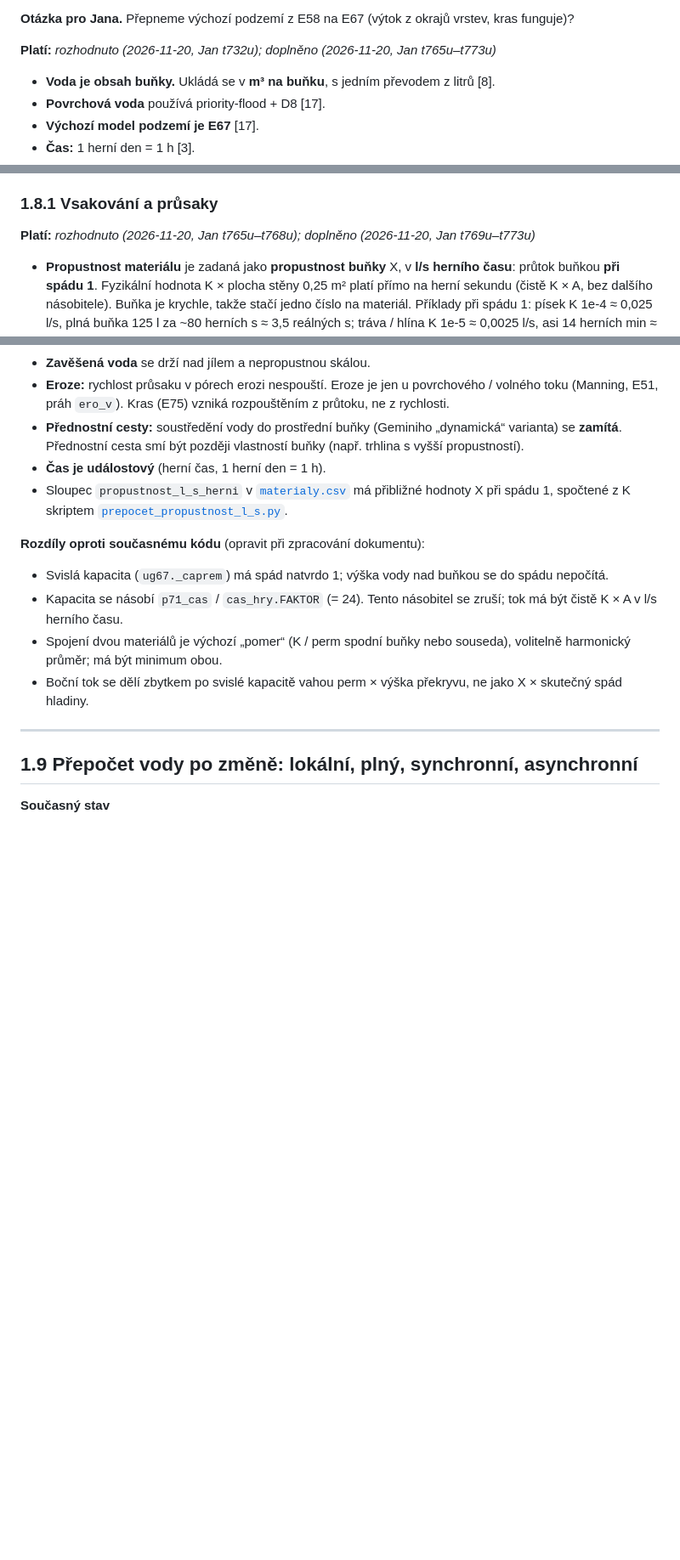
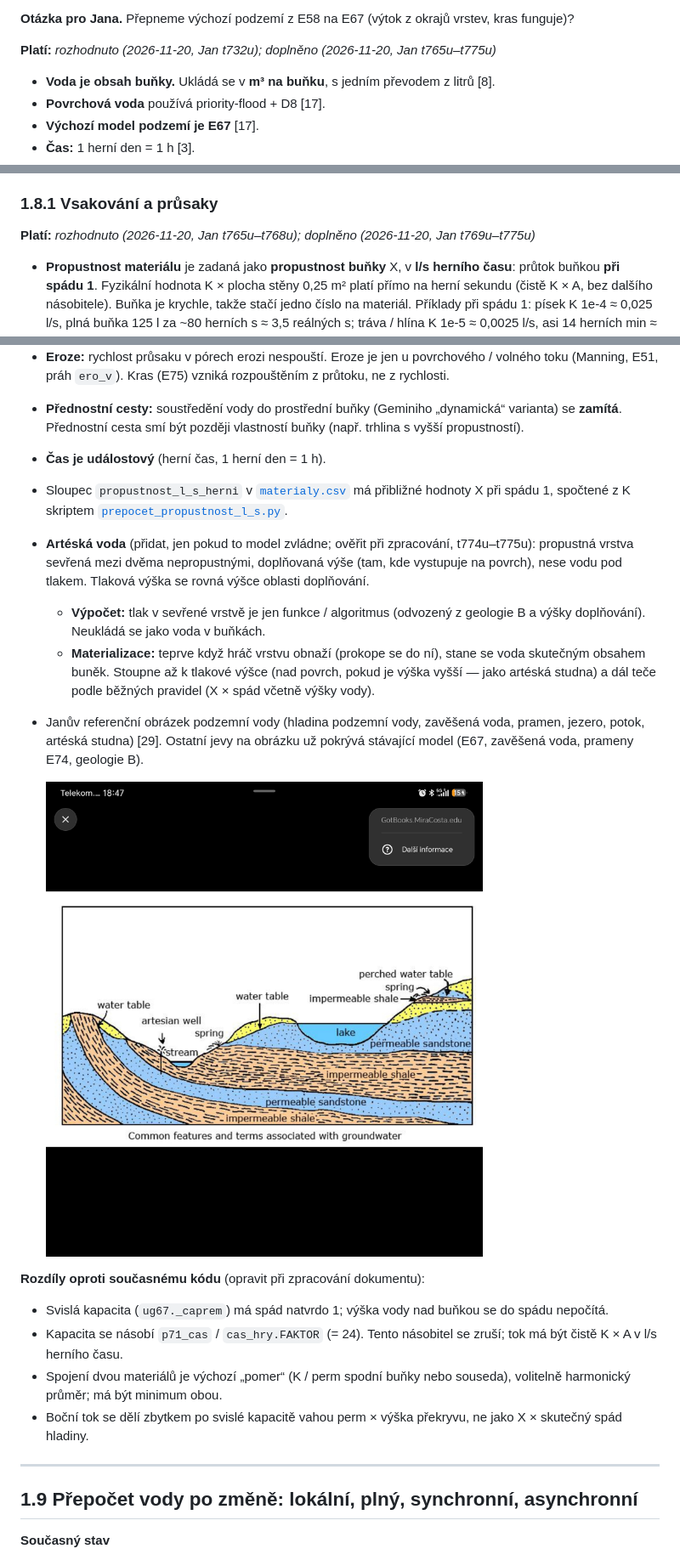
Before and after one commit to Utalag/Willage_Client, a Markdown page: docs/sjednoceni/01-principy-a-vstupy.md, 3 parts joined by grey strips. Shown at 85% size. Rendered like a GitHub page; pictures changed too: docs/sjednoceni/obrazky/podzemni-voda-varianty.jpg (added); blank space fills up the shorter version.

```diff
--- a/docs/sjednoceni/01-principy-a-vstupy.md
+++ b/docs/sjednoceni/01-principy-a-vstupy.md
@@ -299,7 +299,7 @@ Pojmy: **blueprint** = otisk světa o velikosti bloku. To, čemu se ve studiích
 
 **Otázka pro Jana.** Přepneme výchozí podzemí z E58 na E67 (výtok z okrajů vrstev, kras funguje)?
 
-**Platí:** *rozhodnuto (2026-11-20, Jan t732u); doplněno (2026-11-20, Jan t765u–t773u)*
+**Platí:** *rozhodnuto (2026-11-20, Jan t732u); doplněno (2026-11-20, Jan t765u–t775u)*
 
 - **Voda je obsah buňky.** Ukládá se v **m³ na buňku**, s jedním převodem z litrů [8].
 - **Povrchová voda** používá priority-flood + D8 [17].
@@ -316,7 +316,7 @@ Pojmy: **blueprint** = otisk světa o velikosti bloku. To, čemu se ve studiích
 
 ### 1.8.1 Vsakování a průsaky
 
-**Platí:** *rozhodnuto (2026-11-20, Jan t765u–t768u); doplněno (2026-11-20, Jan t769u–t773u)*
+**Platí:** *rozhodnuto (2026-11-20, Jan t765u–t768u); doplněno (2026-11-20, Jan t769u–t775u)*
 
 - **Propustnost materiálu** je zadaná jako **propustnost buňky** X, v **l/s herního času**: průtok buňkou **při spádu 1**. Fyzikální hodnota K × plocha stěny 0,25 m² platí přímo na herní sekundu (čistě K × A, bez dalšího násobitele). Buňka je krychle, takže stačí jedno číslo na materiál. Příklady při spádu 1: písek K 1e-4 ≈ 0,025 l/s, plná buňka 125 l za ~80 herních s ≈ 3,5 reálných s; tráva / hlína K 1e-5 ≈ 0,0025 l/s, asi 14 herních min ≈ 35 reálných s. Zrychlení 24× (1 herní den = 1 h) se týká jen převodu na reálný čas: herní sekunda trvá 1/24 reálné sekundy. Při změně časového měřítka se tok upraví sám (t773u).
 - **Skutečný tok** = X × spád, svisle i do stran. Spád je Darcyho hydraulický spád a **zahrnuje výšku vody nad buňkou**: svisle (výška vody + tloušťka vrstvy) / tloušťka vrstvy; bočně skutečný spád hladiny.
@@ -328,6 +328,12 @@ Pojmy: **blueprint** = otisk světa o velikosti bloku. To, čemu se ve studiích
 - **Přednostní cesty:** soustředění vody do prostřední buňky (Geminiho „dynamická“ varianta) se **zamítá**. Přednostní cesta smí být později vlastností buňky (např. trhlina s vyšší propustností).
 - **Čas je událostový** (herní čas, 1 herní den = 1 h).
 - Sloupec `propustnost_l_s_herni` v [`materialy.csv`](materialy.csv) má přibližné hodnoty X při spádu 1, spočtené z K skriptem [`prepocet_propustnost_l_s.py`](prepocet_propustnost_l_s.py).
+- **Artéská voda** (přidat, jen pokud to model zvládne; ověřit při zpracování, t774u–t775u): propustná vrstva sevřená mezi dvěma nepropustnými, doplňovaná výše (tam, kde vystupuje na povrch), nese vodu pod tlakem. Tlaková výška se rovná výšce oblasti doplňování.
+  - **Výpočet:** tlak v sevřené vrstvě je jen funkce / algoritmus (odvozený z geologie B a výšky doplňování). Neukládá se jako voda v buňkách.
+  - **Materializace:** teprve když hráč vrstvu obnaží (prokope se do ní), stane se voda skutečným obsahem buněk. Stoupne až k tlakové výšce (nad povrch, pokud je výška vyšší — jako artéská studna) a dál teče podle běžných pravidel (X × spád včetně výšky vody).
+- Janův referenční obrázek podzemní vody (hladina podzemní vody, zavěšená voda, pramen, jezero, potok, artéská studna) [29]. Ostatní jevy na obrázku už pokrývá stávající model (E67, zavěšená voda, prameny E74, geologie B).
+
+  ![Schéma podzemní vody: hladina, zavěšená voda, pramen, jezero, potok, artéská studna](obrazky/podzemni-voda-varianty.jpg)
 
 **Rozdíly oproti současnému kódu** (opravit při zpracování dokumentu):
 
```
Also changed, not shown: other parts of docs/sjednoceni/01-principy-a-vstupy.md (+1 -0 lines), docs/sjednoceni/README.md (+1 -1 lines).
